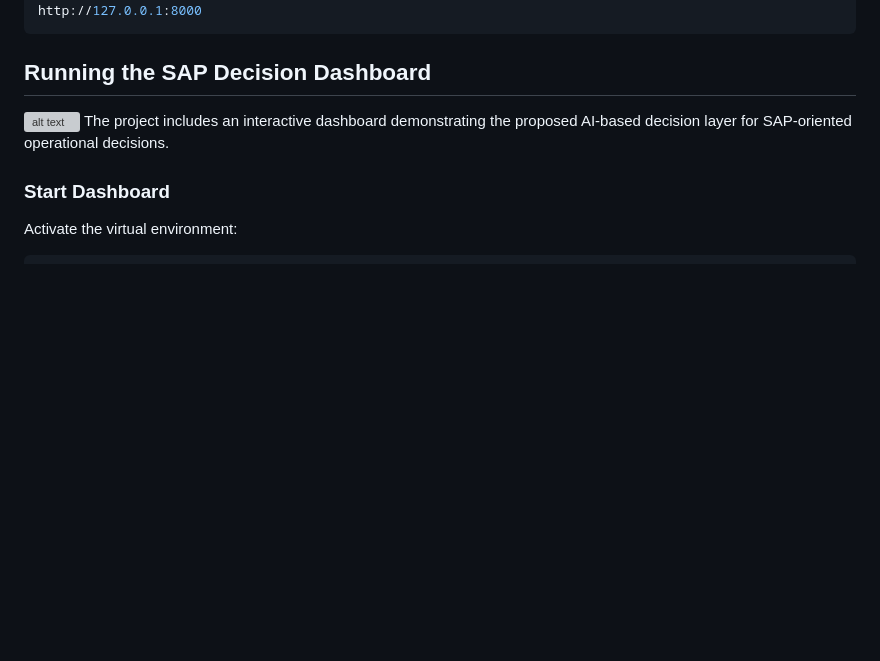
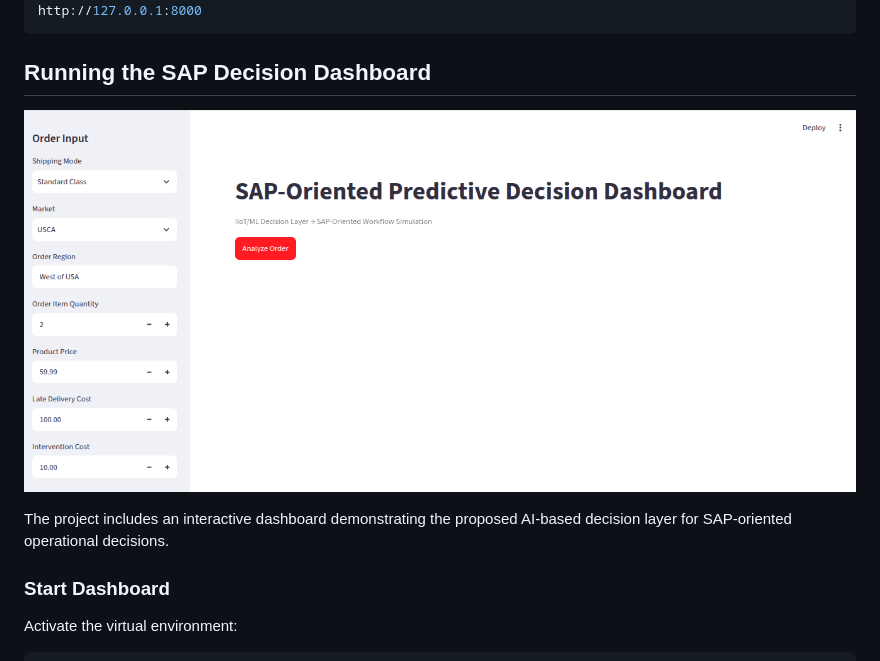
Before and after one commit to majd-j-kassem/sap-ai-decision-layer-icies-2026, a Markdown page: README.md, the part around the change. Rendered like a GitHub page; pictures changed too: docs/image.png (added); blank space fills up the shorter version; grey boxes are pictures that could not be loaded.

Commit message:
Add dashboard screenshot

````diff
--- a/README.md
+++ b/README.md
@@ -83,7 +83,8 @@ API:
 http://127.0.0.1:8000
 ```
 ## Running the SAP Decision Dashboard
-![alt text](image.png)
+![SAP Decision Dashboard](docs/image.png)
+
 The project includes an interactive dashboard demonstrating the proposed
 AI-based decision layer for SAP-oriented operational decisions.
 
````
